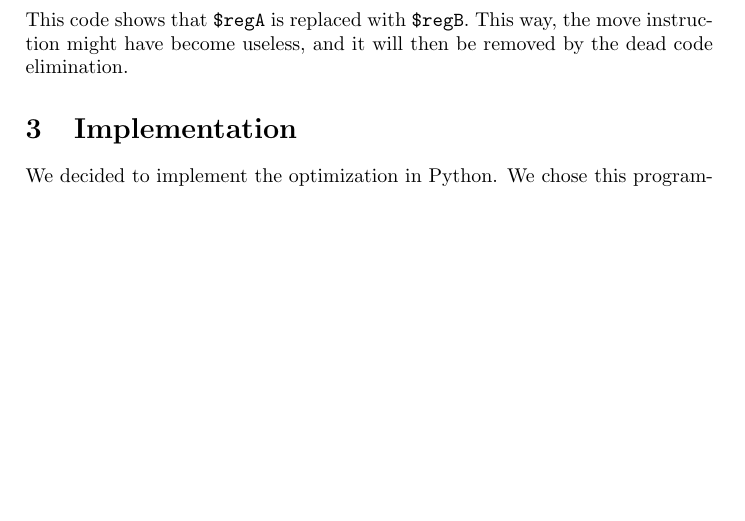
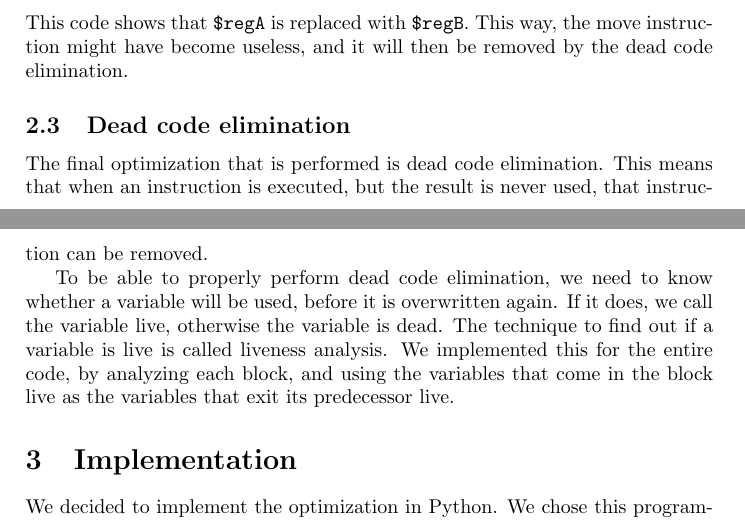
Before and after one commit to taddeus/peephole, a LaTeX document (report/report.tex): part of page 4 of 8 before the commit and two parts of pages 4 and 5 of 8 after it, the two joined at a grey line, cut so that both start at the same text, the shorter picture padded with empty space. Compiled offline with pdfLaTeX.

Commit message:
Added section on dead code elimination to report.

```diff
--- a/report/report.tex
+++ b/report/report.tex
@@ -179,6 +179,19 @@ addu $regC, $regA, ...      addu $regC, $regB, ...
 This code shows that \texttt{\$regA} is replaced with \texttt{\$regB}. This
 way, the move instruction might have become useless, and it will then be
 removed by the dead code elimination.
+
+\subsection{Dead code elimination}
+
+The final optimization that is performed is dead code elimination. This means
+that when an instruction is executed, but the result is never used, that
+instruction can be removed.
+
+To be able to properly perform dead code elimination, we need to know whether a
+variable will be used, before it is overwritten again. If it does, we call the
+variable live, otherwise the variable is dead. The technique to find out if a
+variable is live is called liveness analysis. We implemented this for the
+entire code, by analyzing each block, and using the variables that come in the
+block live as the variables that exit its predecessor live.
 
 \section{Implementation}
 
```
